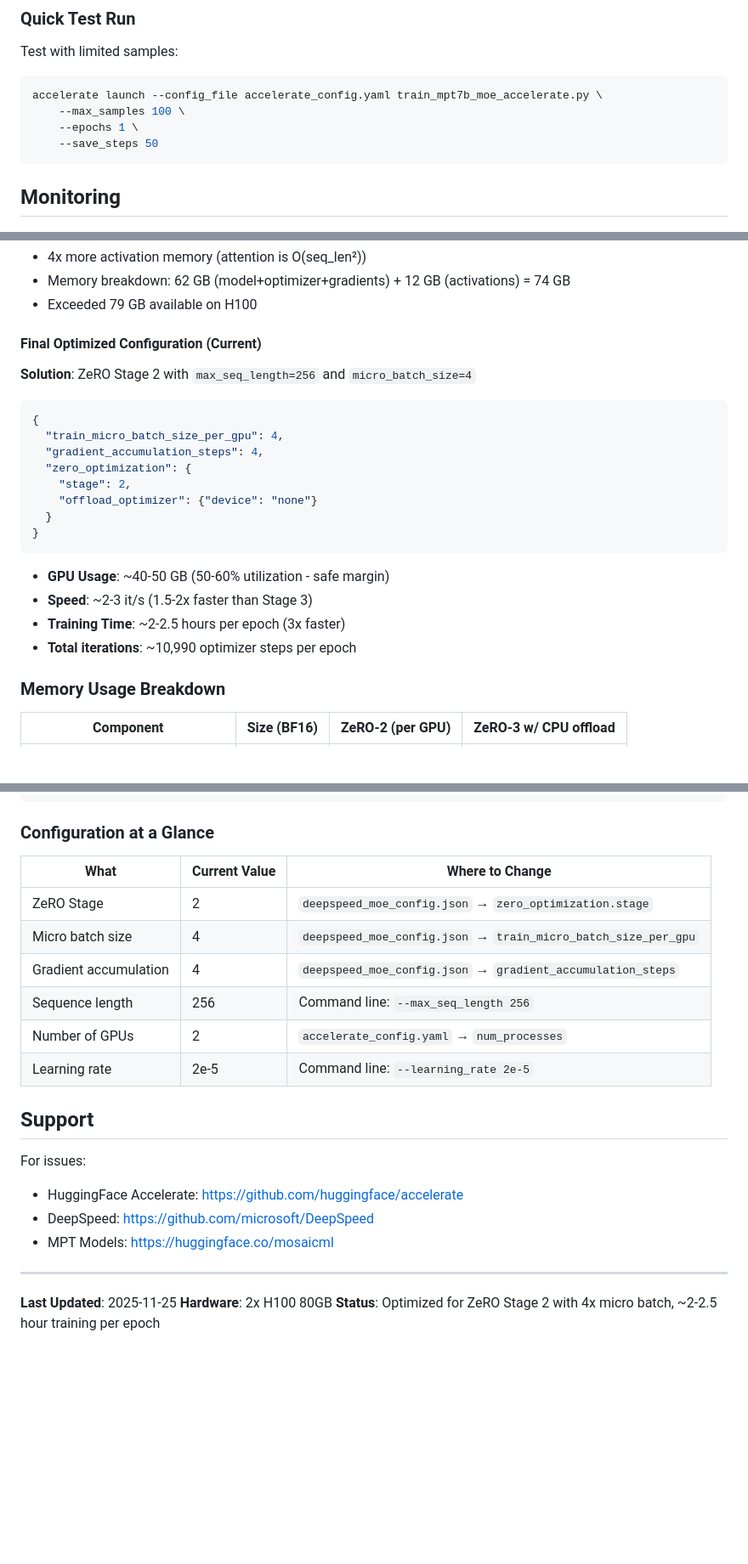
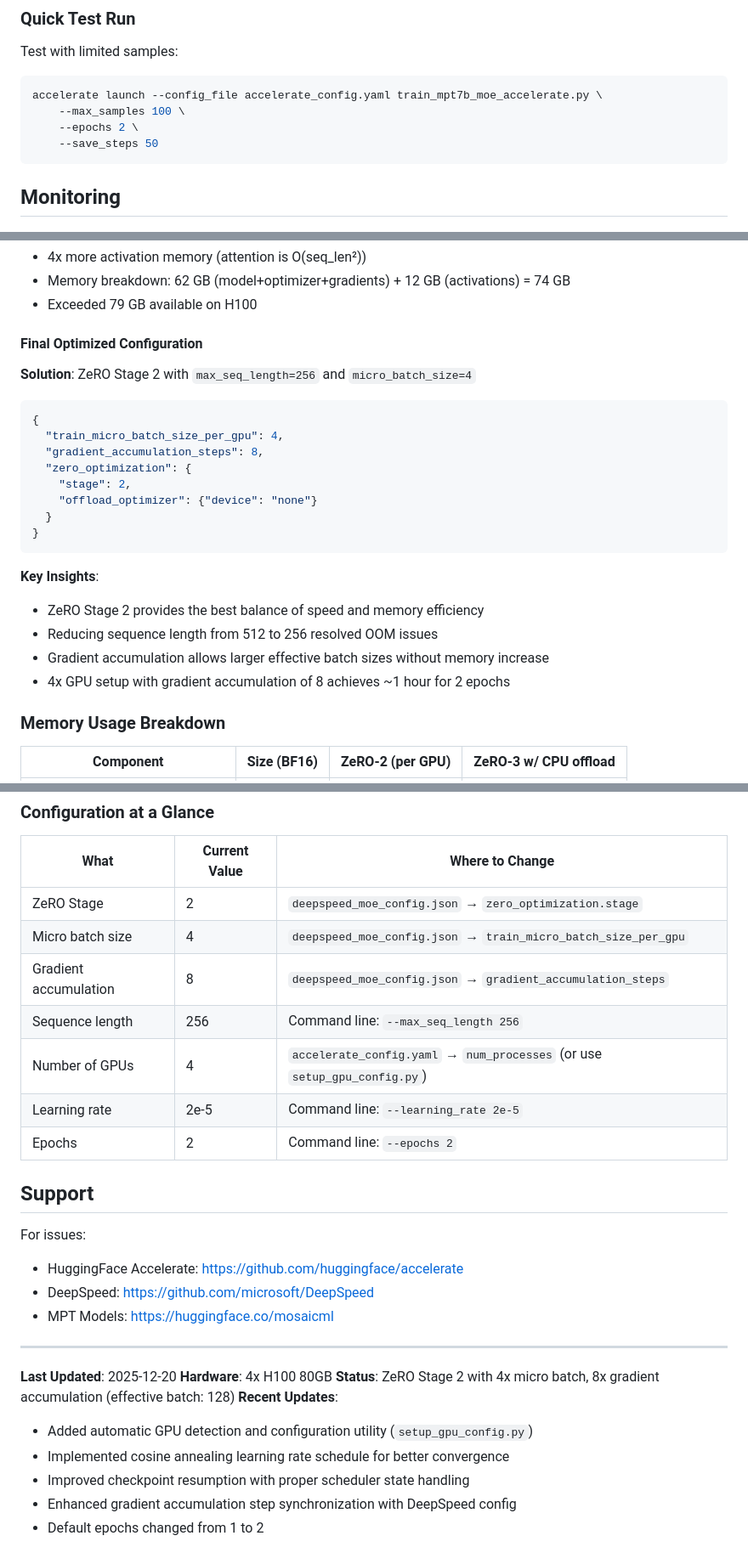
Before and after one commit to vijayvraman/large-scale-training, a Markdown page: README.md, 3 parts joined by grey strips. Shown at 85% size. Drawn GitHub-style; blank space fills up the shorter version.

````diff
--- a/README.md
+++ b/README.md
@@ -193,7 +252,7 @@ Test with limited samples:
 ```bash
 accelerate launch --config_file accelerate_config.yaml train_mpt7b_moe_accelerate.py \
     --max_samples 100 \
-    --epochs 1 \
+    --epochs 2 \
     --save_steps 50
 ```
 
@@ -500,13 +561,13 @@ Process has 70.15 GiB in use (62.03 GiB by PyTorch)
 - Memory breakdown: 62 GB (model+optimizer+gradients) + 12 GB (activations) = 74 GB
 - Exceeded 79 GB available on H100
 
-#### Final Optimized Configuration (Current)
+#### Final Optimized Configuration
 **Solution**: ZeRO Stage 2 with `max_seq_length=256` and `micro_batch_size=4`
 
 ```json
 {
   "train_micro_batch_size_per_gpu": 4,
-  "gradient_accumulation_steps": 4,
+  "gradient_accumulation_steps": 8,
   "zero_optimization": {
     "stage": 2,
     "offload_optimizer": {"device": "none"}
@@ -514,10 +575,11 @@ Process has 70.15 GiB in use (62.03 GiB by PyTorch)
 }
 ```
 
-- **GPU Usage**: ~40-50 GB (50-60% utilization - safe margin)
-- **Speed**: ~2-3 it/s (1.5-2x faster than Stage 3)
-- **Training Time**: ~2-2.5 hours per epoch (3x faster)
-- **Total iterations**: ~10,990 optimizer steps per epoch
+**Key Insights**:
+- ZeRO Stage 2 provides the best balance of speed and memory efficiency
+- Reducing sequence length from 512 to 256 resolved OOM issues
+- Gradient accumulation allows larger effective batch sizes without memory increase
+- 4x GPU setup with gradient accumulation of 8 achieves ~1 hour for 2 epochs
 
 ### Memory Usage Breakdown
 
@@ -741,10 +803,11 @@ pkill -f train_mpt7b_moe_accelerate.py
 |------|---------------|-----------------|
 | ZeRO Stage | 2 | `deepspeed_moe_config.json` → `zero_optimization.stage` |
 | Micro batch size | 4 | `deepspeed_moe_config.json` → `train_micro_batch_size_per_gpu` |
-| Gradient accumulation | 4 | `deepspeed_moe_config.json` → `gradient_accumulation_steps` |
+| Gradient accumulation | 8 | `deepspeed_moe_config.json` → `gradient_accumulation_steps` |
 | Sequence length | 256 | Command line: `--max_seq_length 256` |
-| Number of GPUs | 2 | `accelerate_config.yaml` → `num_processes` |
+| Number of GPUs | 4 | `accelerate_config.yaml` → `num_processes` (or use `setup_gpu_config.py`) |
 | Learning rate | 2e-5 | Command line: `--learning_rate 2e-5` |
+| Epochs | 2 | Command line: `--epochs 2` |
 
 ## Support
 
@@ -755,6 +818,12 @@ For issues:
 
 ---
 
-**Last Updated**: 2025-11-25
-**Hardware**: 2x H100 80GB
-**Status**: Optimized for ZeRO Stage 2 with 4x micro batch, ~2-2.5 hour training per epoch
+**Last Updated**: 2025-12-20
+**Hardware**: 4x H100 80GB
+**Status**: ZeRO Stage 2 with 4x micro batch, 8x gradient accumulation (effective batch: 128)
+**Recent Updates**:
+- Added automatic GPU detection and configuration utility (`setup_gpu_config.py`)
+- Implemented cosine annealing learning rate schedule for better convergence
+- Improved checkpoint resumption with proper scheduler state handling
+- Enhanced gradient accumulation step synchronization with DeepSpeed config
+- Default epochs changed from 1 to 2
````
Also changed, not shown: other parts of README.md (+84 -23 lines).
